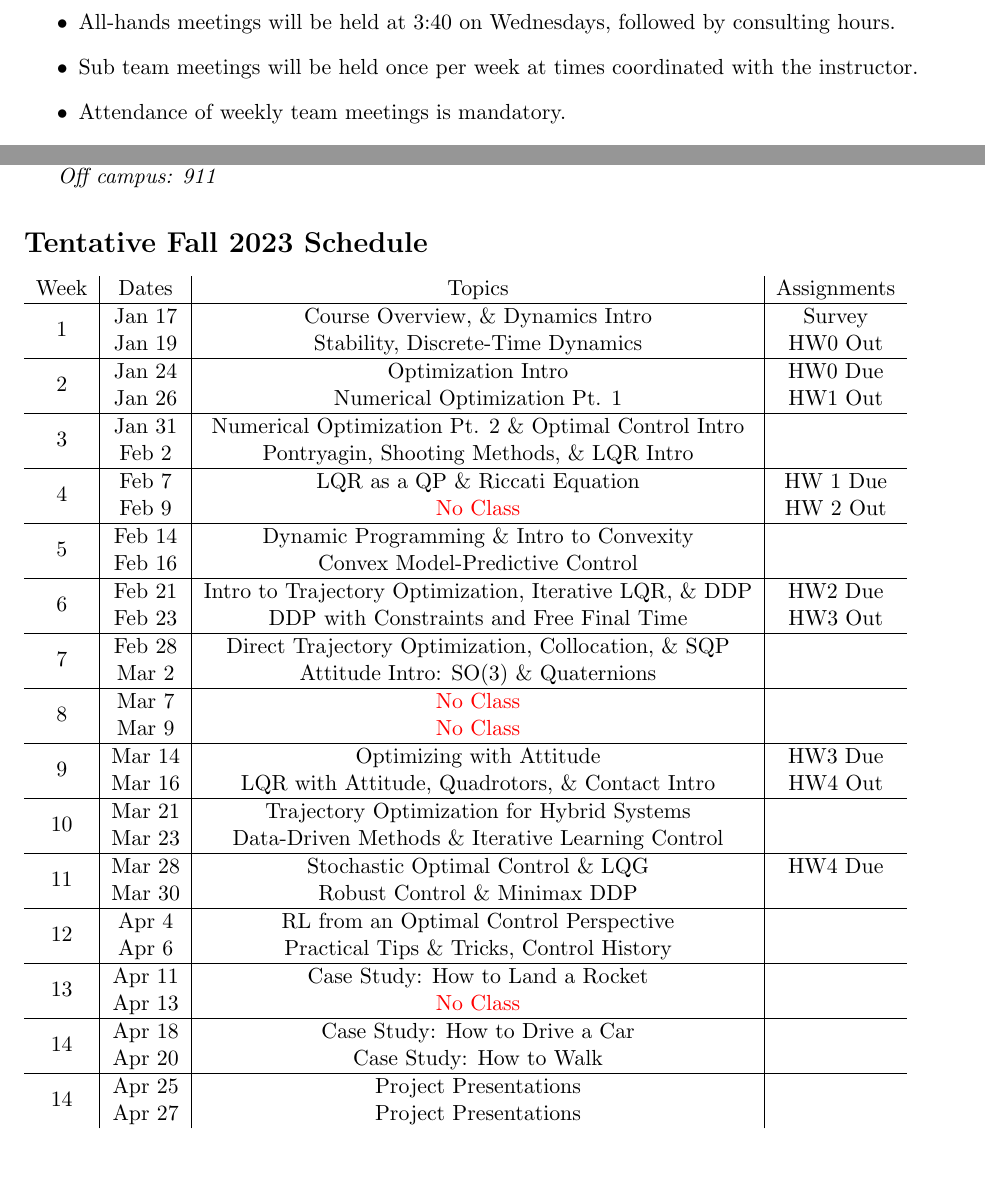
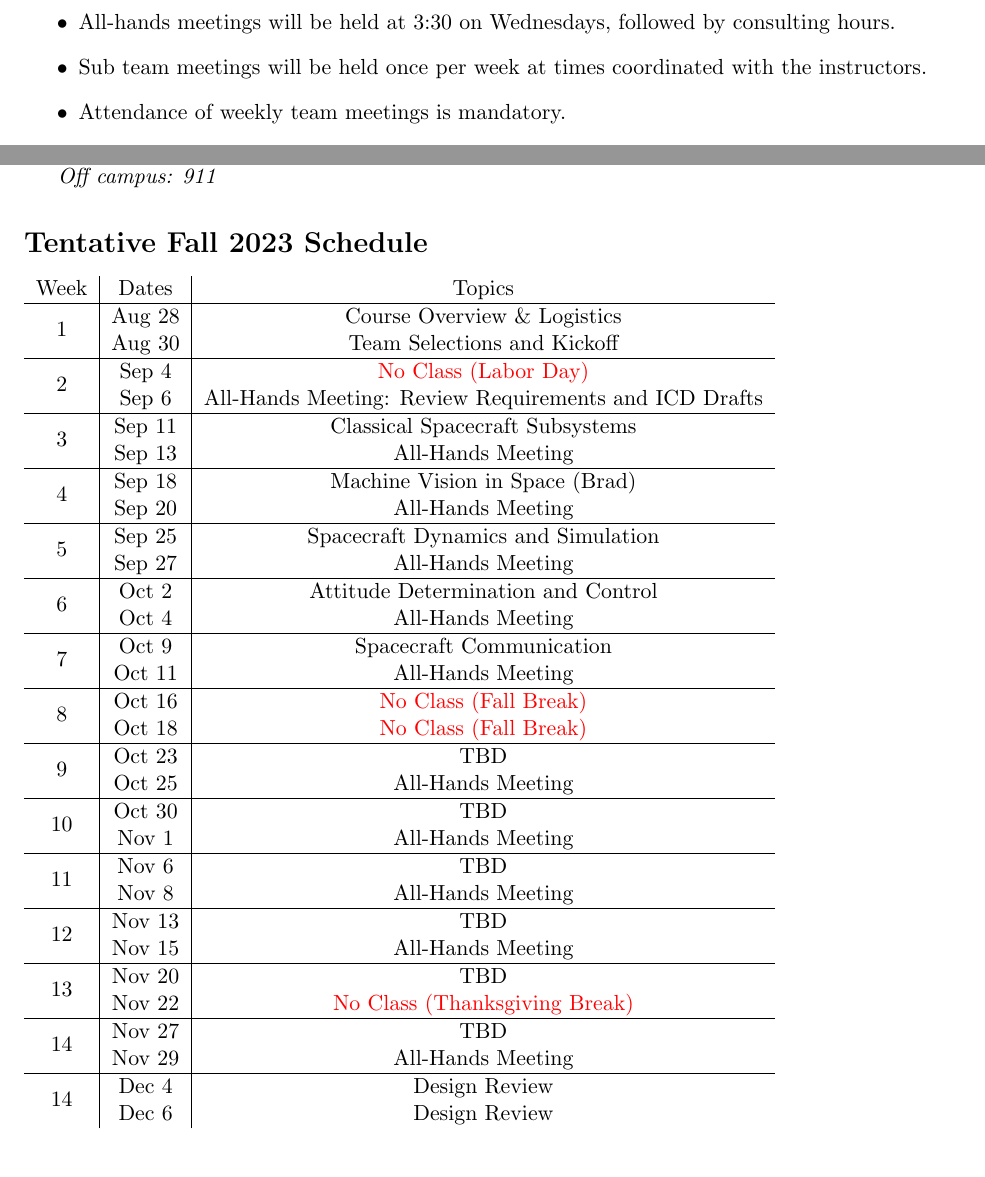
Before and after one commit to cmu-argus-1/syllabus, a LaTeX document (syllabus.tex): two parts of pages 2 and 3 of 3, joined at a grey line, cut so that both start at the same text. Compiled offline with pdfLaTeX.

Commit message:
syllabus draft

```diff
--- a/syllabus.tex
+++ b/syllabus.tex
@@ -51,9 +51,9 @@ The goal of this course is to give students hands-on experience designing and bu
 The course will involve designing and building hardware in small teams. Class time will be used primarily for weekly team meetings and consulting time to meet with the instructors.
 
 \begin{itemize}
-	\item Lectures on selected topics will be held at 3:40 on Mondays, followed by consulting hours.
-	\item All-hands meetings will be held at 3:40 on Wednesdays, followed by consulting hours.
-	\item Sub team meetings will be held once per week at times coordinated with the instructor.
+	\item Lectures on selected topics will be held at 3:30 on Mondays, followed by consulting hours.
+	\item All-hands meetings will be held at 3:30 on Wednesdays, followed by consulting hours.
+	\item Sub team meetings will be held once per week at times coordinated with the instructors.
 	\item Attendance of weekly team meetings is mandatory.
 	\item Slack will be used for coordination between teams and instructors. All students will be added to the ``SpacecraftDesignBuildFlyLab'' slack channel.
 	\item GitHub will be used to manage project files for all teams.
@@ -113,53 +113,53 @@ If you or anyone you know experiences any academic stress, difficult life events
 
 \section*{Tentative Fall 2023 Schedule}
 
-\begin{tabular}{c|c|c|c}
-	Week & Dates & Topics & Assignments \\
+\begin{tabular}{c|c|c}
+	Week & Dates & Topics \\
 	\hline
-	\multirow{2}{*}{1} & Jan 17 & Course Overview, \& Dynamics Intro & Survey \\
-	 & Jan 19 & Stability, Discrete-Time Dynamics &  HW0 Out\\
+	\multirow{2}{*}{1} & Aug 28 & Course Overview \& Logistics \\
+	 & Aug 30 & Team Selections and Kickoff \\
 	\hline
-	\multirow{2}{*}{2} & Jan 24 & Optimization Intro & HW0 Due \\
-	 & Jan 26 & Numerical Optimization Pt. 1 & HW1 Out \\
+	\multirow{2}{*}{2} & Sep 4 & \textcolor{red}{No Class (Labor Day)} \\
+	 & Sep 6 & All-Hands Meeting: Review Requirements and ICD Drafts \\
 	\hline
-	\multirow{2}{*}{3}  & Jan 31 & Numerical Optimization Pt. 2 \& Optimal Control Intro &  \\
-	 & Feb 2 & Pontryagin, Shooting Methods, \& LQR Intro &  \\
+	\multirow{2}{*}{3}  & Sep 11 & Classical Spacecraft Subsystems \\
+	 & Sep 13 & All-Hands Meeting \\
 	\hline
-	\multirow{2}{*}{4}  & Feb 7 & LQR as a QP \& Riccati Equation & HW 1 Due \\
-	 & Feb 9 & \textcolor{red}{No Class} & HW 2 Out \\
+	\multirow{2}{*}{4}  & Sep 18 & Machine Vision in Space (Brad) \\
+	 & Sep 20 & All-Hands Meeting \\
 	\hline
-	\multirow{2}{*}{5}  & Feb 14 & Dynamic Programming \& Intro to Convexity & \\
-	 & Feb 16 & Convex Model-Predictive Control &  \\
+	\multirow{2}{*}{5}  & Sep 25 & Spacecraft Dynamics and Simulation  \\
+	 & Sep 27 & All-Hands Meeting \\
 	\hline
-	\multirow{2}{*}{6}  & Feb 21 & Intro to Trajectory Optimization, Iterative LQR, \& DDP & HW2 Due \\
-	 & Feb 23 & DDP with Constraints and Free Final Time & HW3 Out \\
+	\multirow{2}{*}{6}  & Oct 2 & Attitude Determination and Control \\
+	 & Oct 4 & All-Hands Meeting \\
 	\hline
-	\multirow{2}{*}{7}  & Feb 28 & Direct Trajectory Optimization, Collocation, \& SQP & \\
-	 & Mar 2 & Attitude Intro: SO(3) \& Quaternions & \\
+	\multirow{2}{*}{7}  & Oct 9 & Spacecraft Communication \\
+	 & Oct 11 & All-Hands Meeting \\
 	\hline
-	\multirow{2}{*}{8}  & Mar 7 & \textcolor{red}{No Class} & \\
-	 & Mar 9 & \textcolor{red}{No Class} &   \\
+	\multirow{2}{*}{8}  & Oct 16 & \textcolor{red}{No Class (Fall Break)} \\
+	 & Oct 18 & \textcolor{red}{No Class (Fall Break)} \\
 	\hline
-	\multirow{2}{*}{9}  & Mar 14 & Optimizing with Attitude & HW3 Due \\
-	 & Mar 16 & LQR with Attitude, Quadrotors, \& Contact Intro & HW4 Out \\
+	\multirow{2}{*}{9}  & Oct 23 & TBD \\
+	 & Oct 25 & All-Hands Meeting \\
 	\hline
-	\multirow{2}{*}{10}  & Mar 21 & Trajectory Optimization for Hybrid Systems &  \\
-	 & Mar 23 & Data-Driven Methods \& Iterative Learning Control &   \\
+	\multirow{2}{*}{10}  & Oct 30 & TBD \\
+	 & Nov 1 & All-Hands Meeting \\
 	 \hline
-	\multirow{2}{*}{11}  & Mar 28 & Stochastic Optimal Control \& LQG & HW4 Due \\
-	 & Mar 30 & Robust Control \& Minimax DDP &   \\
+	\multirow{2}{*}{11}  & Nov 6 & TBD \\
+	 & Nov 8 & All-Hands Meeting \\
 	 \hline
-	\multirow{2}{*}{12}  & Apr 4 & RL from an Optimal Control Perspective &   \\
-	 & Apr 6 & Practical Tips \& Tricks, Control History &   \\
+	\multirow{2}{*}{12}  & Nov 13 & TBD \\
+	 & Nov 15 & All-Hands Meeting \\
 	 \hline
-	\multirow{2}{*}{13}  & Apr 11 & Case Study: How to Land a Rocket &  \\
-	 & Apr 13 & \textcolor{red}{No Class} &   \\
+	\multirow{2}{*}{13}  & Nov 20 & TBD \\
+	 & Nov 22 & \textcolor{red}{No Class (Thanksgiving Break)} \\
 	 \hline
-	\multirow{2}{*}{14}  & Apr 18 & Case Study: How to Drive a Car &  \\
-	 & Apr 20 & Case Study: How to Walk &   \\
+	\multirow{2}{*}{14}  & Nov 27 & TBD \\
+	 & Nov 29 & All-Hands Meeting \\
 	 \hline
-	\multirow{2}{*}{14}  & Apr 25 & Project Presentations &  \\
-	 & Apr 27 & Project Presentations &   \\
+	\multirow{2}{*}{14}  & Dec 4 & Design Review \\
+	 & Dec 6 & Design Review \\
 \end{tabular}
 
 
```
Also changed, not shown: syllabus.pdf.
